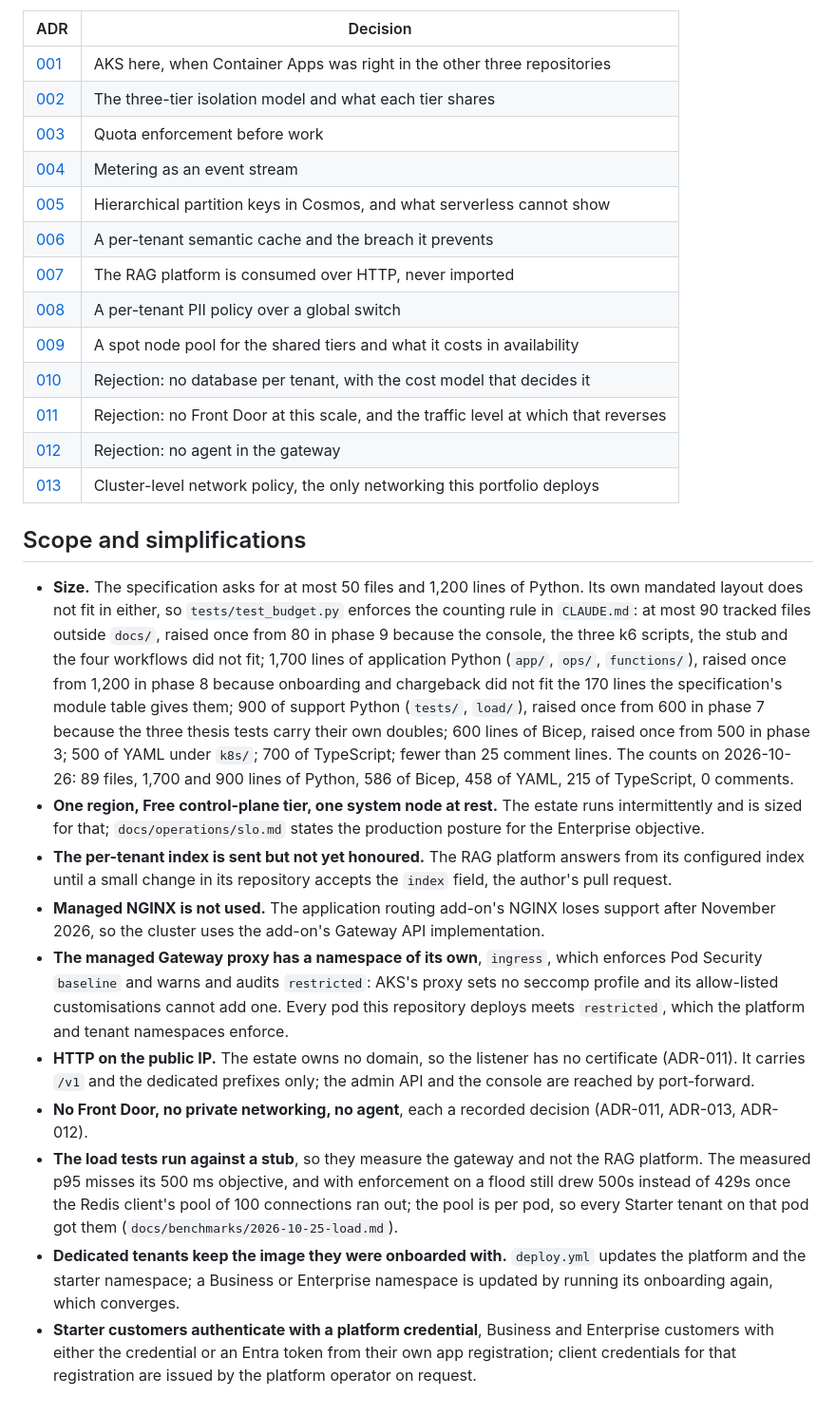
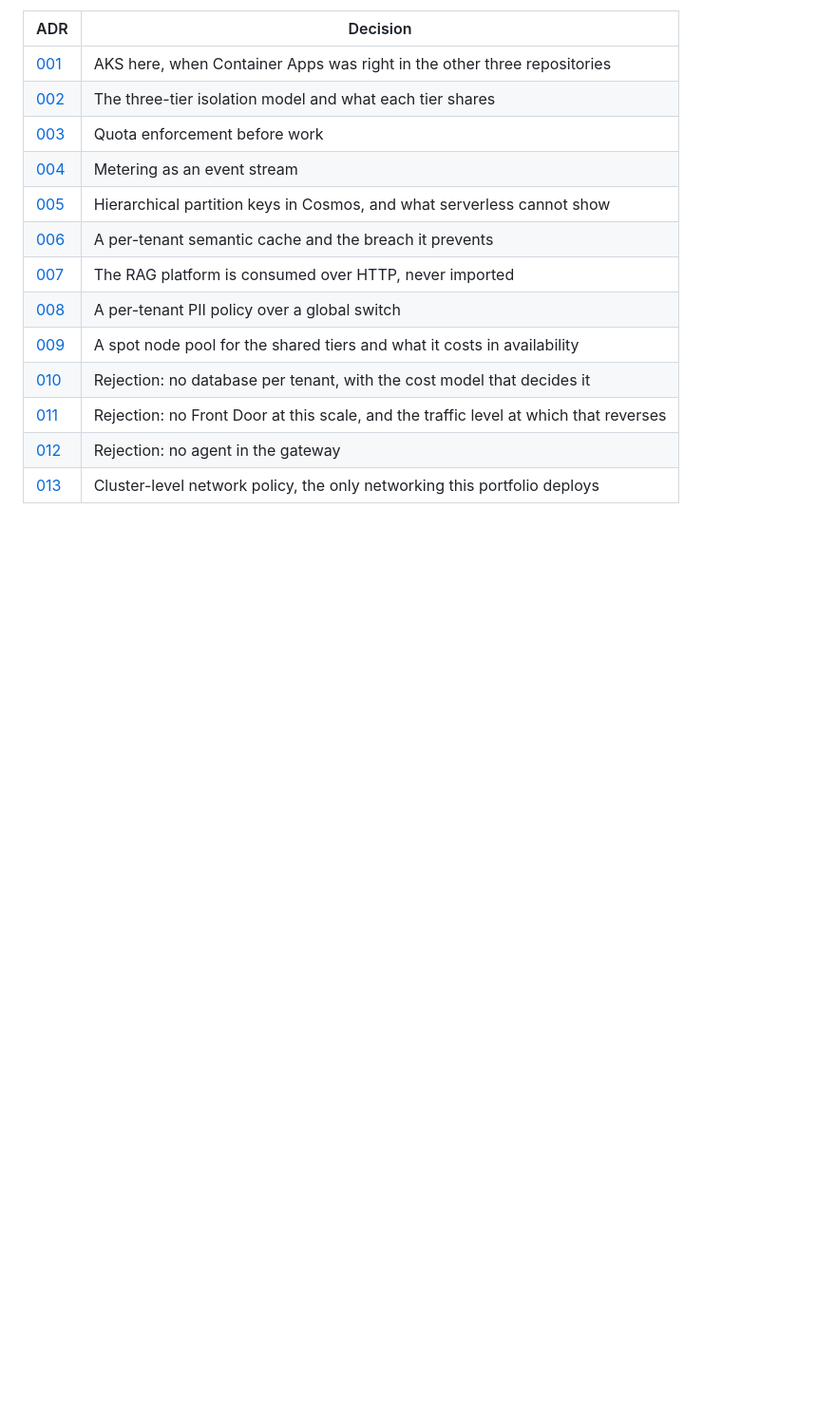
Before and after one commit to Rodrigo-GomezdelMoral/azure-ai-saas-platform, a Markdown page: README.md, the part around one of its changes. Shown at 95% size. GitHub-like rendering; blank space fills up the shorter version.

Commit message:
README: architecture diagram, portal and live captures; scope section removed

```diff
--- a/README.md
+++ b/README.md
@@ -198,39 +186,3 @@ and the test that mitigates it.
 | [011](docs/adr/011-no-front-door-at-this-scale.md) | Rejection: no Front Door at this scale, and the traffic level at which that reverses |
 | [012](docs/adr/012-no-agent-in-the-gateway.md) | Rejection: no agent in the gateway |
 | [013](docs/adr/013-network-policy-as-the-only-networking-this-portfolio-deploys.md) | Cluster-level network policy, the only networking this portfolio deploys |
-
-## Scope and simplifications
-
-- **Size.** The specification asks for at most 50 files and 1,200 lines of Python. Its own mandated
-  layout does not fit in either, so `tests/test_budget.py` enforces the counting rule in `CLAUDE.md`:
-  at most 90 tracked files outside `docs/`, raised once from 80 in phase 9 because the console, the three
-  k6 scripts, the stub and the four workflows did not fit; 1,700 lines of application Python (`app/`,
-  `ops/`, `functions/`), raised once from 1,200 in phase 8 because onboarding and chargeback did not fit
-  the 170 lines the specification's module table gives them; 900 of support Python (`tests/`, `load/`),
-  raised once from 600 in phase 7 because the three thesis tests carry their own doubles; 600 lines of
-  Bicep, raised once from 500 in phase 3; 500 of YAML under `k8s/`; 700 of TypeScript; fewer than 25
-  comment lines. The counts on 2026-10-26: 89 files, 1,700 and 900 lines of Python, 586 of Bicep,
-  458 of YAML, 215 of TypeScript, 0 comments.
-- **One region, Free control-plane tier, one system node at rest.** The estate runs intermittently and
-  is sized for that; `docs/operations/slo.md` states the production posture for the Enterprise objective.
-- **The per-tenant index is sent but not yet honoured.** The RAG platform answers from its configured
-  index until a small change in its repository accepts the `index` field, the author's pull request.
-- **Managed NGINX is not used.** The application routing add-on's NGINX loses support after
-  November 2026, so the cluster uses the add-on's Gateway API implementation.
-- **The managed Gateway proxy has a namespace of its own**, `ingress`, which enforces Pod Security
-  `baseline` and warns and audits `restricted`: AKS's proxy sets no seccomp profile and its
-  allow-listed customisations cannot add one. Every pod this repository deploys meets `restricted`,
-  which the platform and tenant namespaces enforce.
-- **HTTP on the public IP.** The estate owns no domain, so the listener has no certificate (ADR-011). It
-  carries `/v1` and the dedicated prefixes only; the admin API and the console are reached by port-forward.
-- **No Front Door, no private networking, no agent**, each a recorded decision (ADR-011, ADR-013, ADR-012).
-- **The load tests run against a stub**, so they measure the gateway and not the RAG platform. The
-  measured p95 misses its 500 ms objective, and with enforcement on a flood still drew 500s instead of
-  429s once the Redis client's pool of 100 connections ran out; the pool is per pod, so every Starter
-  tenant on that pod got them (`docs/benchmarks/2026-10-25-load.md`).
-- **Dedicated tenants keep the image they were onboarded with.** `deploy.yml` updates the platform and the
-  starter namespace; a Business or Enterprise namespace is updated by running its onboarding again, which
-  converges.
-- **Starter customers authenticate with a platform credential**, Business and Enterprise customers with
-  either the credential or an Entra token from their own app registration; client credentials for that
-  registration are issued by the platform operator on request.
```
Also changed, not shown: other parts of README.md (+7 -19 lines), docs/images/architecture.png (added), docs/images/onboarding.png (added), docs/images/resource-group.png (added).
